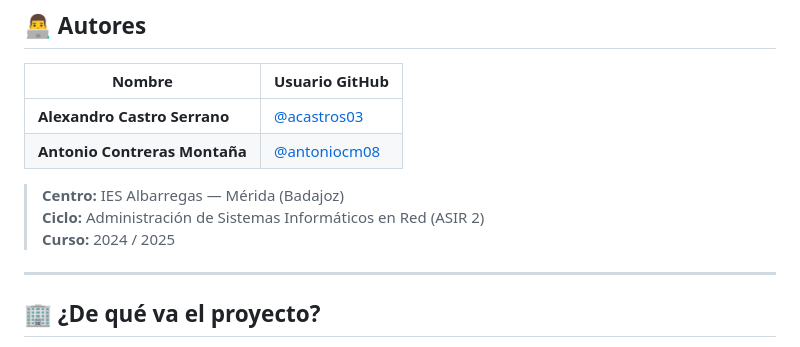
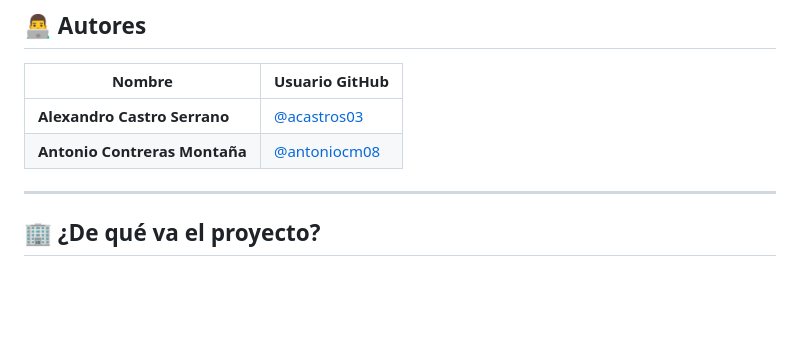
Before and after one commit to acastros03/alexandro-y-antonio-Proyecto-Final, a Markdown page: README.md, the part around the change. GitHub-like rendering; blank space fills up the shorter version.

Commit message:
Update README to remove course details
Removed course information from the README.

```diff
--- a/README.md
+++ b/README.md
@@ -10,9 +10,6 @@
 | **Alexandro Castro Serrano** | [@acastros03](https://github.com/acastros03) |
 | **Antonio Contreras Montaña** | [@antoniocm08](https://github.com/antoniocm08) |
 
-> **Centro:** IES Albarregas — Mérida (Badajoz)
-> **Ciclo:** Administración de Sistemas Informáticos en Red (ASIR 2)
-> **Curso:** 2024 / 2025
 
 ---
 
```
